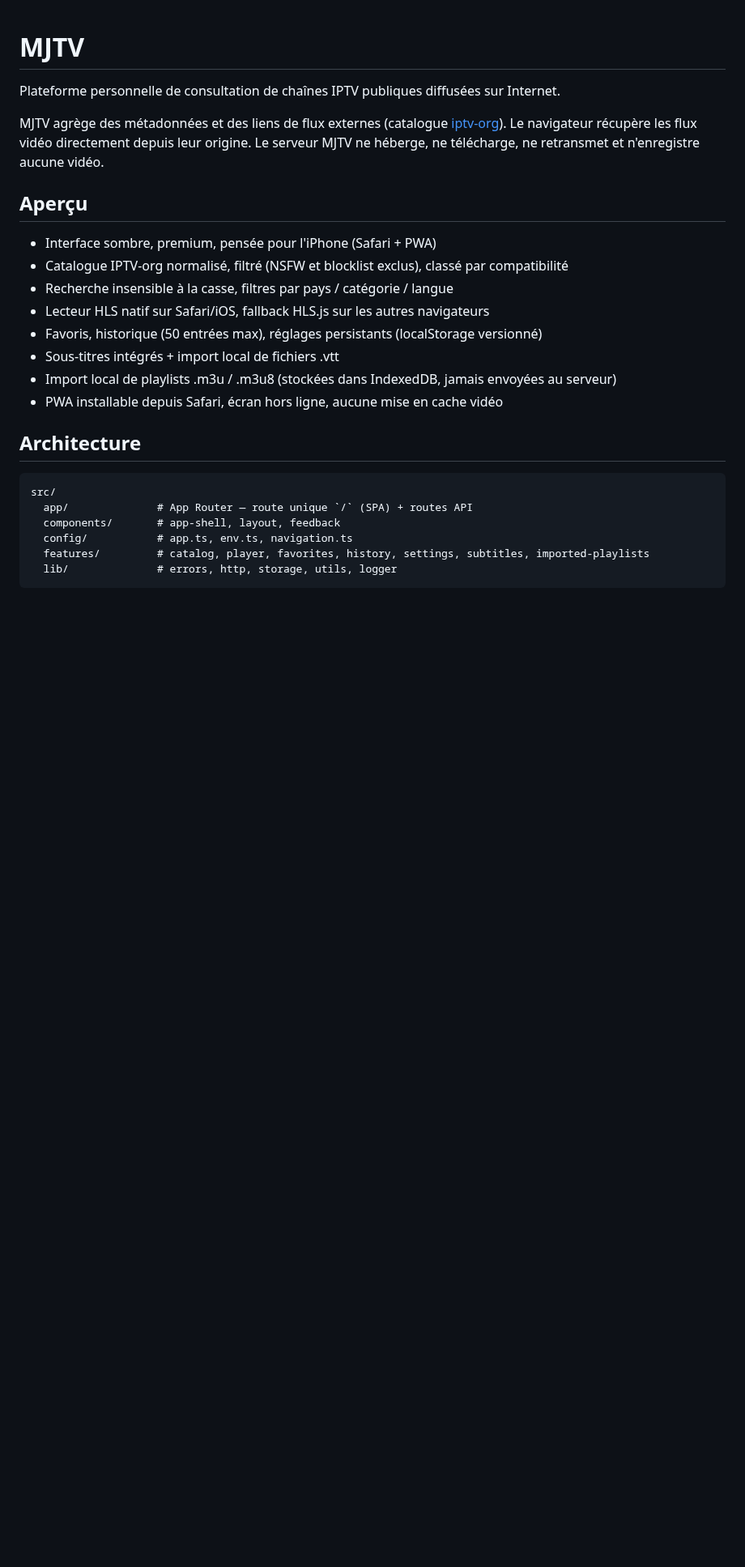
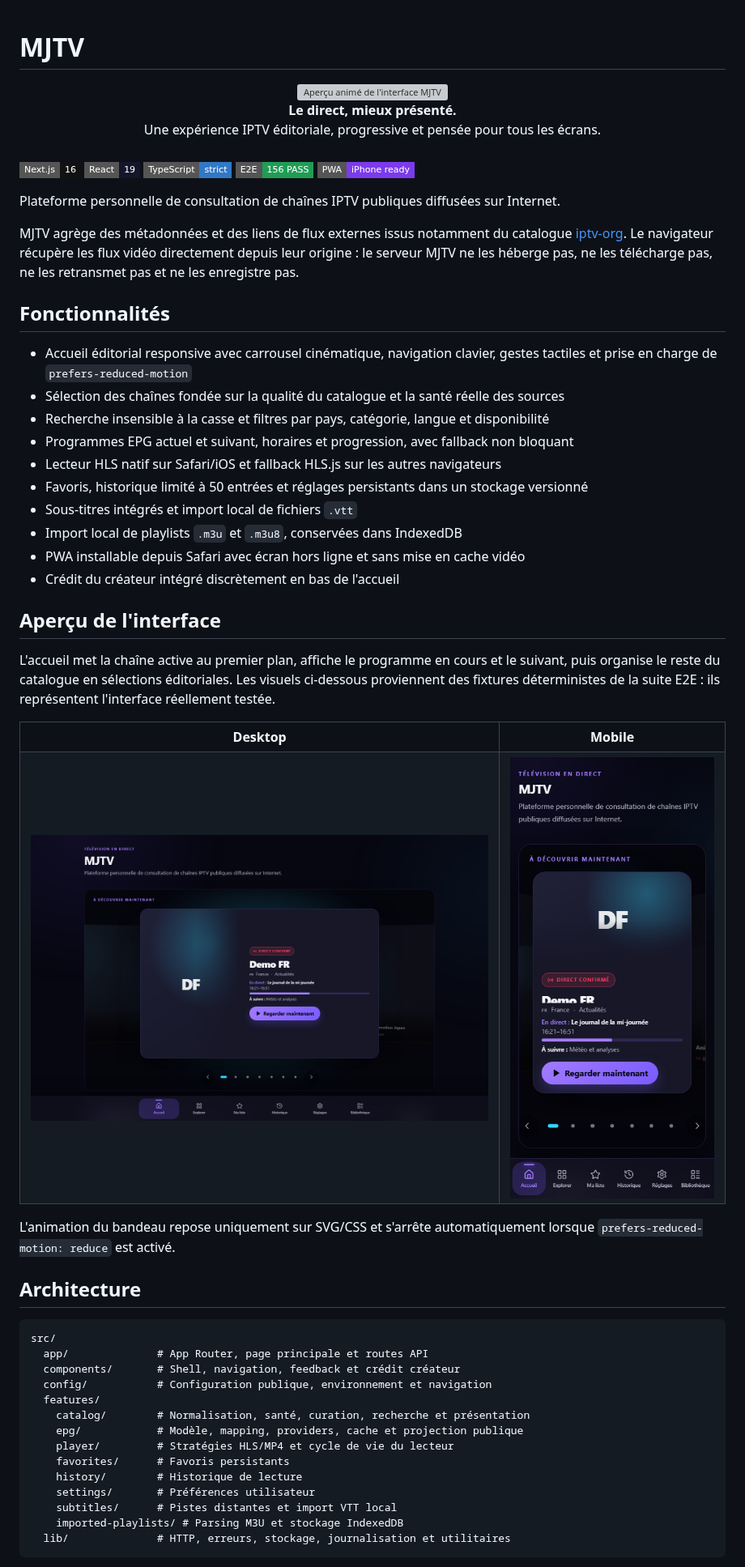
Before and after one commit to eulogep/Euloge-tv, a Markdown page: README.md, the part around one of its changes. Shown at 81% size. Rendered like a GitHub page; pictures changed too: docs/mjtv-interface-preview.png (added), docs/mjtv-mobile-preview.png (added); badges without logos; blank space fills up the shorter version; grey boxes are pictures that could not be loaded.

Commit message:
docs: update README for current MJTV features (#11)
* docs: update README for current MJTV features

* docs: add animated app showcase

````diff
--- a/README.md
+++ b/README.md
@@ -1,28 +1,82 @@
 # MJTV
+
+<div align="center">
+  <img src="docs/mjtv-showcase.svg" alt="Aperçu animé de l'interface MJTV" width="100%" />
+  <br />
+  <strong>Le direct, mieux présenté.</strong>
+  <br />
+  Une expérience IPTV éditoriale, progressive et pensée pour tous les écrans.
+</div>
+
+<br />
+
+![Next.js](https://img.shields.io/badge/Next.js-16-111111?style=flat-square&logo=nextdotjs)
+![React](https://img.shields.io/badge/React-19-15152b?style=flat-square&logo=react&logoColor=61dafb)
+![TypeScript](https://img.shields.io/badge/TypeScript-strict-3178c6?style=flat-square&logo=typescript&logoColor=white)
+![Playwright](https://img.shields.io/badge/E2E-156%20PASS-1f9d55?style=flat-square&logo=playwright&logoColor=white)
+![PWA](https://img.shields.io/badge/PWA-iPhone%20ready-7c3aed?style=flat-square)
 
 Plateforme personnelle de consultation de chaînes IPTV publiques diffusées sur Internet.
 
-MJTV agrège des métadonnées et des liens de flux externes (catalogue [iptv-org](https://github.com/iptv-org/api)). Le navigateur récupère les flux vidéo directement depuis leur origine. Le serveur MJTV ne héberge, ne télécharge, ne retransmet et n'enregistre aucune vidéo.
+MJTV agrège des métadonnées et des liens de flux externes issus notamment du catalogue
+[iptv-org](https://github.com/iptv-org/api). Le navigateur récupère les flux vidéo directement
+depuis leur origine : le serveur MJTV ne les héberge pas, ne les télécharge pas, ne les retransmet
+pas et ne les enregistre pas.
 
-## Aperçu
+## Fonctionnalités
 
-- Interface sombre, premium, pensée pour l'iPhone (Safari + PWA)
-- Catalogue IPTV-org normalisé, filtré (NSFW et blocklist exclus), classé par compatibilité
-- Recherche insensible à la casse, filtres par pays / catégorie / langue
-- Lecteur HLS natif sur Safari/iOS, fallback HLS.js sur les autres navigateurs
-- Favoris, historique (50 entrées max), réglages persistants (localStorage versionné)
-- Sous-titres intégrés + import local de fichiers .vtt
-- Import local de playlists .m3u / .m3u8 (stockées dans IndexedDB, jamais envoyées au serveur)
-- PWA installable depuis Safari, écran hors ligne, aucune mise en cache vidéo
+- Accueil éditorial responsive avec carrousel cinématique, navigation clavier, gestes tactiles et
+  prise en charge de `prefers-reduced-motion`
+- Sélection des chaînes fondée sur la qualité du catalogue et la santé réelle des sources
+- Recherche insensible à la casse et filtres par pays, catégorie, langue et disponibilité
+- Programmes EPG actuel et suivant, horaires et progression, avec fallback non bloquant
+- Lecteur HLS natif sur Safari/iOS et fallback HLS.js sur les autres navigateurs
+- Favoris, historique limité à 50 entrées et réglages persistants dans un stockage versionné
+- Sous-titres intégrés et import local de fichiers `.vtt`
+- Import local de playlists `.m3u` et `.m3u8`, conservées dans IndexedDB
+- PWA installable depuis Safari avec écran hors ligne et sans mise en cache vidéo
+- Crédit du créateur intégré discrètement en bas de l'accueil
+
+## Aperçu de l'interface
+
+L'accueil met la chaîne active au premier plan, affiche le programme en cours et le suivant, puis
+organise le reste du catalogue en sélections éditoriales. Les visuels ci-dessous proviennent des
+fixtures déterministes de la suite E2E : ils représentent l'interface réellement testée.
+
+<table>
+  <tr>
+    <th width="68%">Desktop</th>
+    <th width="32%">Mobile</th>
+  </tr>
+  <tr>
+    <td valign="top">
+      <img src="docs/mjtv-interface-preview.png" alt="Accueil MJTV sur desktop avec carrousel cinématique et programme en direct" width="100%" />
+    </td>
+    <td valign="top" align="center">
+      <img src="docs/mjtv-mobile-preview.png" alt="Accueil MJTV sur mobile avec carrousel cinématique responsive" width="100%" />
+    </td>
+  </tr>
+</table>
+
+L'animation du bandeau repose uniquement sur SVG/CSS et s'arrête automatiquement lorsque
+`prefers-reduced-motion: reduce` est activé.
 
 ## Architecture
 
-```
+```text
 src/
-  app/              # App Router — route unique `/` (SPA) + routes API
-  components/       # app-shell, layout, feedback
-  config/           # app.ts, env.ts, navigation.ts
-  features/         # catalog, player, favorites, history, settings, subtitles, imported-playlists
-  lib/              # errors, http, storage, utils, logger
+  app/              # App Router, page principale et routes API
+  components/       # Shell, navigation, feedback et crédit créateur
+  config/           # Configuration publique, environnement et navigation
+  features/
+    catalog/        # Normalisation, santé, curation, recherche et présentation
+    epg/            # Modèle, mapping, providers, cache et projection publique
+    player/         # Stratégies HLS/MP4 et cycle de vie du lecteur
+    favorites/      # Favoris persistants
+    history/        # Historique de lecture
+    settings/       # Préférences utilisateur
+    subtitles/      # Pistes distantes et import VTT local
+    imported-playlists/ # Parsing M3U et stockage IndexedDB
+  lib/              # HTTP, erreurs, stockage, journalisation et utilitaires
 ```
 
````
Also changed, not shown: other parts of README.md (+113 -67 lines), 1 other file.
